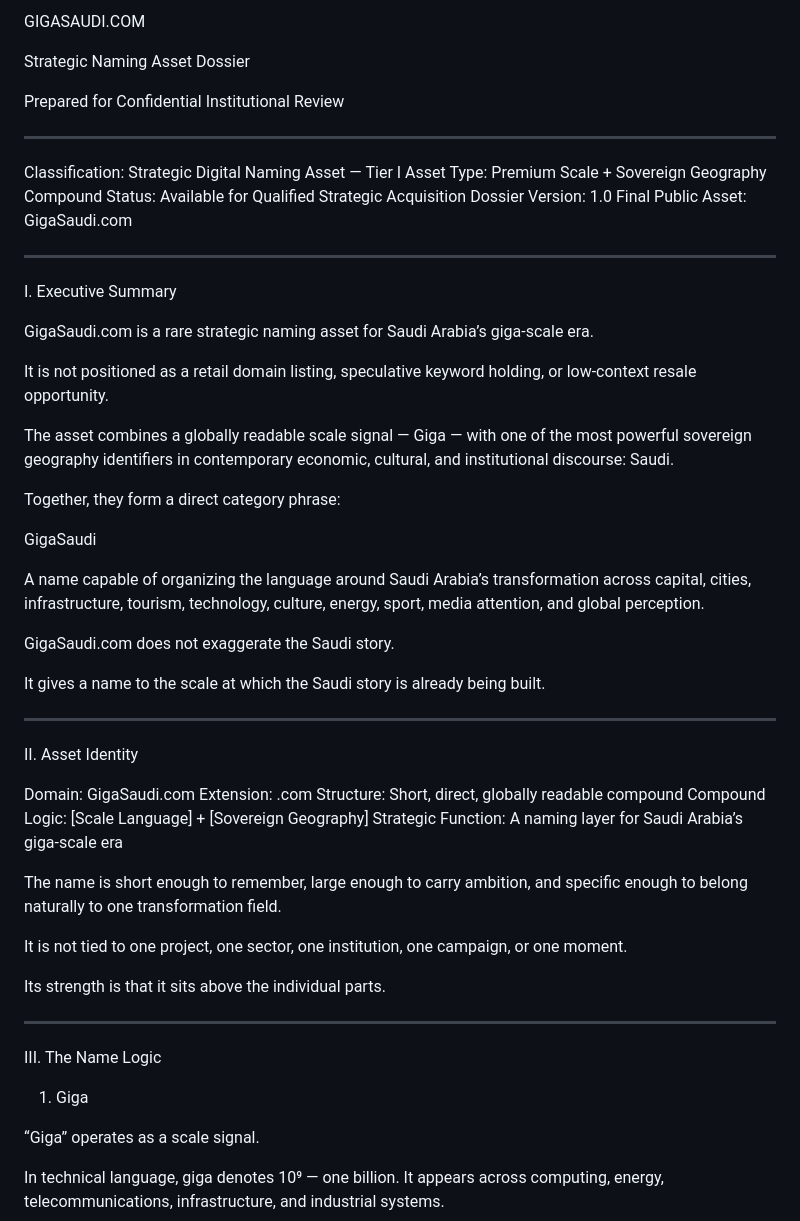
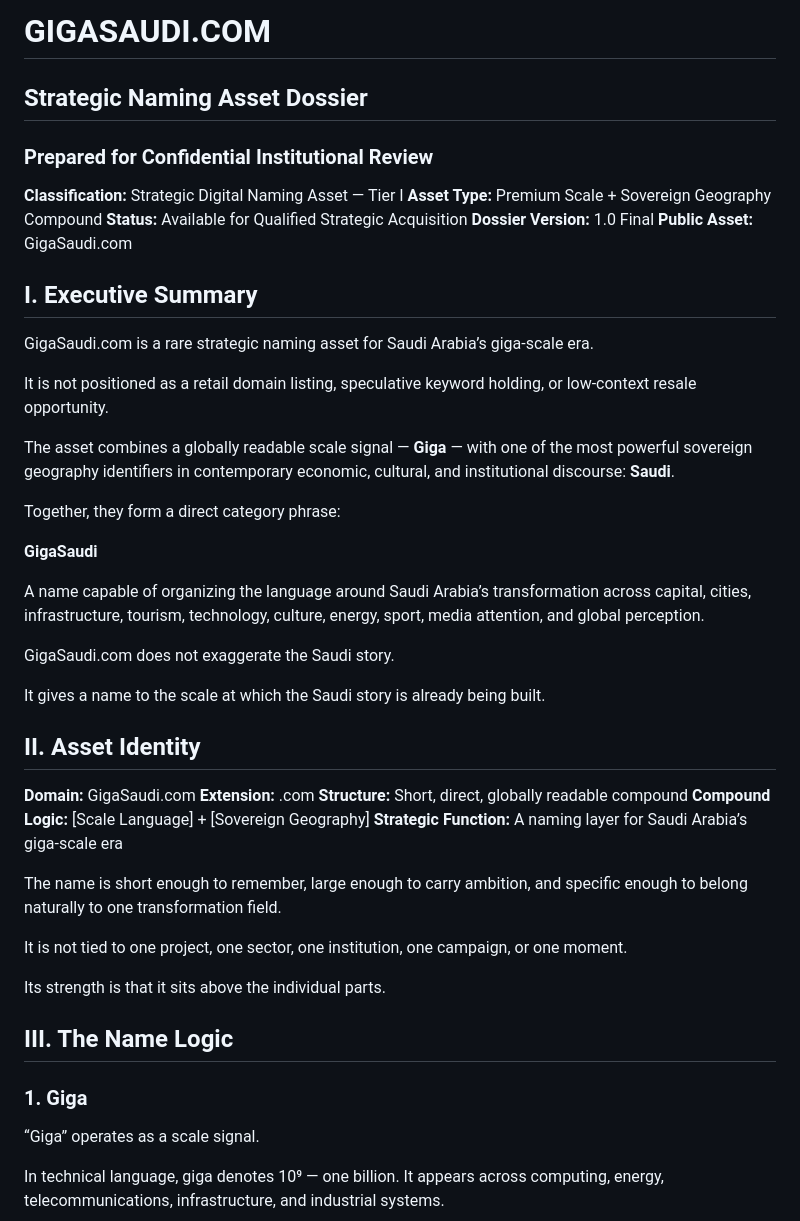
Before and after one commit to Sohadot/GigaSaudi, a Markdown page: gigasaudi_domain_dossier.md, the part around one of its changes. GitHub-like rendering.

```diff
--- a/gigasaudi_domain_dossier.md
+++ b/gigasaudi_domain_dossier.md
@@ -1,30 +1,22 @@
-GIGASAUDI.COM
+# GIGASAUDI.COM
 
-Strategic Naming Asset Dossier
+## Strategic Naming Asset Dossier
 
-Prepared for Confidential Institutional Review
+### Prepared for Confidential Institutional Review
 
----
+**Classification:** Strategic Digital Naming Asset — Tier I **Asset Type:** Premium Scale + Sovereign Geography Compound **Status:** Available for Qualified Strategic Acquisition **Dossier Version:** 1.0 Final **Public Asset:** GigaSaudi.com
 
-Classification: Strategic Digital Naming Asset — Tier I
-Asset Type: Premium Scale + Sovereign Geography Compound
-Status: Available for Qualified Strategic Acquisition
-Dossier Version: 1.0 Final
-Public Asset: GigaSaudi.com
-
----
-
-I. Executive Summary
+## I. Executive Summary
 
 GigaSaudi.com is a rare strategic naming asset for Saudi Arabia’s giga-scale era.
 
 It is not positioned as a retail domain listing, speculative keyword holding, or low-context resale opportunity.
 
-The asset combines a globally readable scale signal — Giga — with one of the most powerful sovereign geography identifiers in contemporary economic, cultural, and institutional discourse: Saudi.
+The asset combines a globally readable scale signal — **Giga** — with one of the most powerful sovereign geography identifiers in contemporary economic, cultural, and institutional discourse: **Saudi**.
 
 Together, they form a direct category phrase:
 
-GigaSaudi
+**GigaSaudi**
 
 A name capable of organizing the language around Saudi Arabia’s transformation across capital, cities, infrastructure, tourism, technology, culture, energy, sport, media attention, and global perception.
 
@@ -32,15 +24,9 @@ GigaSaudi.com does not exaggerate the Saudi story.
 
 It gives a name to the scale at which the Saudi story is already being built.
 
----
+## II. Asset Identity
 
-II. Asset Identity
-
-Domain: GigaSaudi.com
-Extension: .com
-Structure: Short, direct, globally readable compound
-Compound Logic: [Scale Language] + [Sovereign Geography]
-Strategic Function: A naming layer for Saudi Arabia’s giga-scale era
+**Domain:** GigaSaudi.com **Extension:** .com **Structure:** Short, direct, globally readable compound **Compound Logic:** [Scale Language] + [Sovereign Geography] **Strategic Function:** A naming layer for Saudi Arabia’s giga-scale era
 
 The name is short enough to remember, large enough to carry ambition, and specific enough to belong naturally to one transformation field.
 
@@ -48,11 +34,9 @@ It is not tied to one project, one sector, one institution, one campaign, or one
 
 Its strength is that it sits above the individual parts.
 
----
+## III. The Name Logic
 
-III. The Name Logic
-
-1. Giga
+### 1. Giga
 
 “Giga” operates as a scale signal.
 
```
Also changed, not shown: other parts of gigasaudi_domain_dossier.md (+79 -50 lines).
